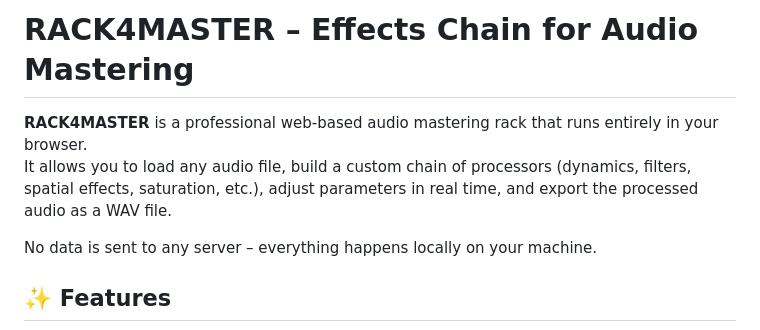
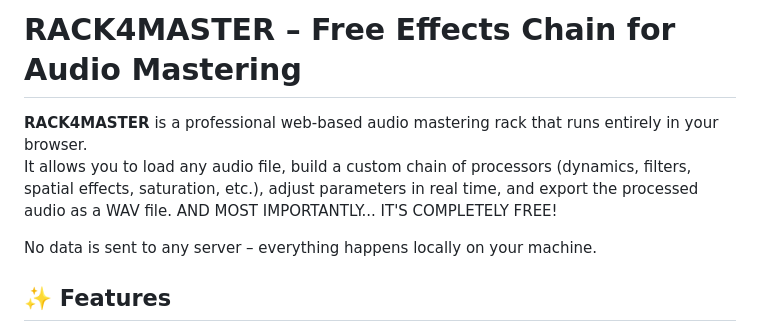
Before and after one commit to rack4master/rack4master.github.io, a Markdown page: README.md, the part around the change. Drawn GitHub-style.

```diff
--- a/README.md
+++ b/README.md
@@ -1,7 +1,8 @@
-# RACK4MASTER – Effects Chain for Audio Mastering
+# RACK4MASTER – Free Effects Chain for Audio Mastering
 
 **RACK4MASTER** is a professional web‑based audio mastering rack that runs entirely in your browser.
 It allows you to load any audio file, build a custom chain of processors (dynamics, filters, spatial effects, saturation, etc.), adjust parameters in real time, and export the processed audio as a WAV file.
+AND MOST IMPORTANTLY... IT'S COMPLETELY FREE!
 
 No data is sent to any server – everything happens locally on your machine.
 
```
